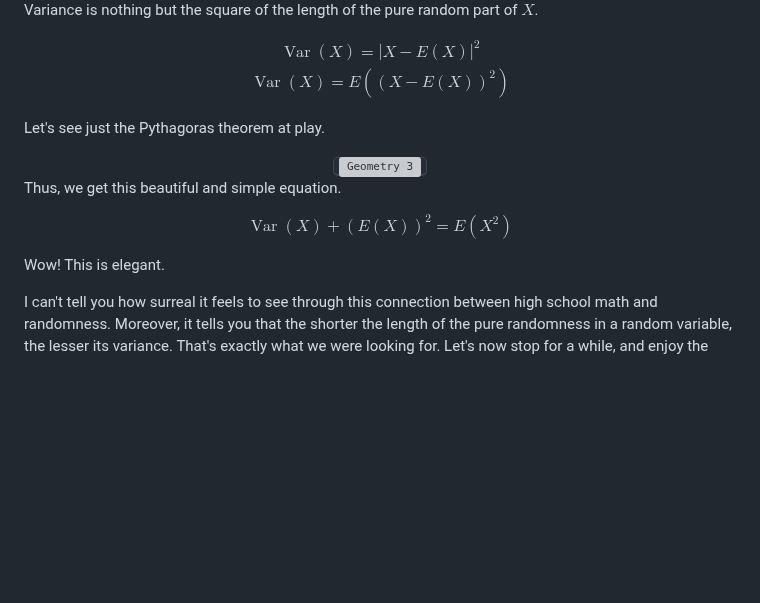
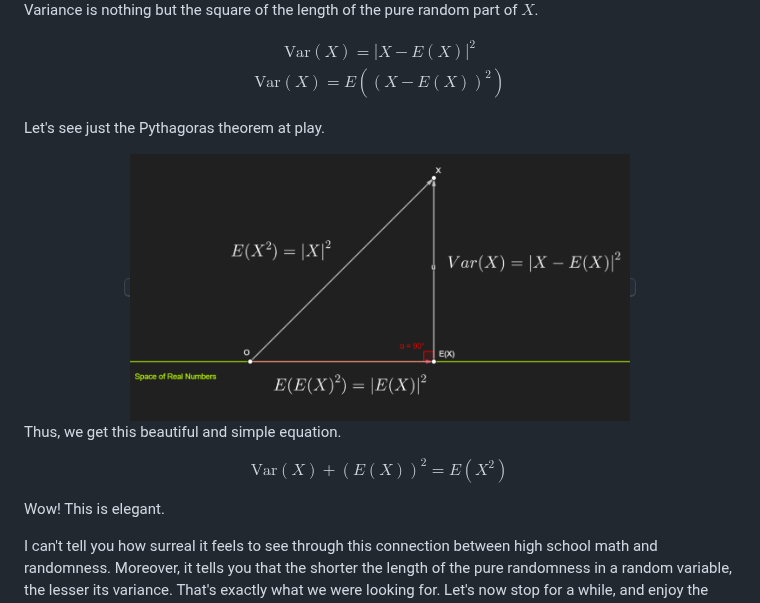
Before and after one commit to mukherjeesrijit/blog, a Markdown page: the_exotic_geometry_of_randomness.md, the part around one of its changes. Drawn GitHub-style; blank space fills up the shorter version; grey boxes are pictures that could not be loaded.

```diff
--- a/the_exotic_geometry_of_randomness.md
+++ b/the_exotic_geometry_of_randomness.md
@@ -228,21 +228,21 @@ Variance is nothing but the square of the length of the pure random part of $X$.
 
 $$
 \begin{gathered}
-\operatorname{Var}(X)=|X-E(X)|^2 \\
-\operatorname{Var}(X)=E\left((X-E(X))^2\right)
+\text{Var}(X)=|X-E(X)|^2 \\
+\text{Var}(X)=E\left((X-E(X))^2\right)
 \end{gathered}
 $$
 
 Let's see just the Pythagoras theorem at play.
 
 <div align="center">
-    <kbd> <img src="images/geometry_23.png" alt="Geometry 3" width="500"/> </kbd>
+    <kbd> <img src="images/geometry_3.png" alt="Geometry 3" width="500"/> </kbd>
 </div>
 
 Thus, we get this beautiful and simple equation.
 
 $$
-\operatorname{Var}(X)+(E(X))^2=E\left(X^2\right)
+\text{Var}(X)+(E(X))^2=E\left(X^2\right)
 $$
 
 Wow! This is elegant.
```
Also changed, not shown: other parts of the_exotic_geometry_of_randomness.md (+56 -0 lines).
